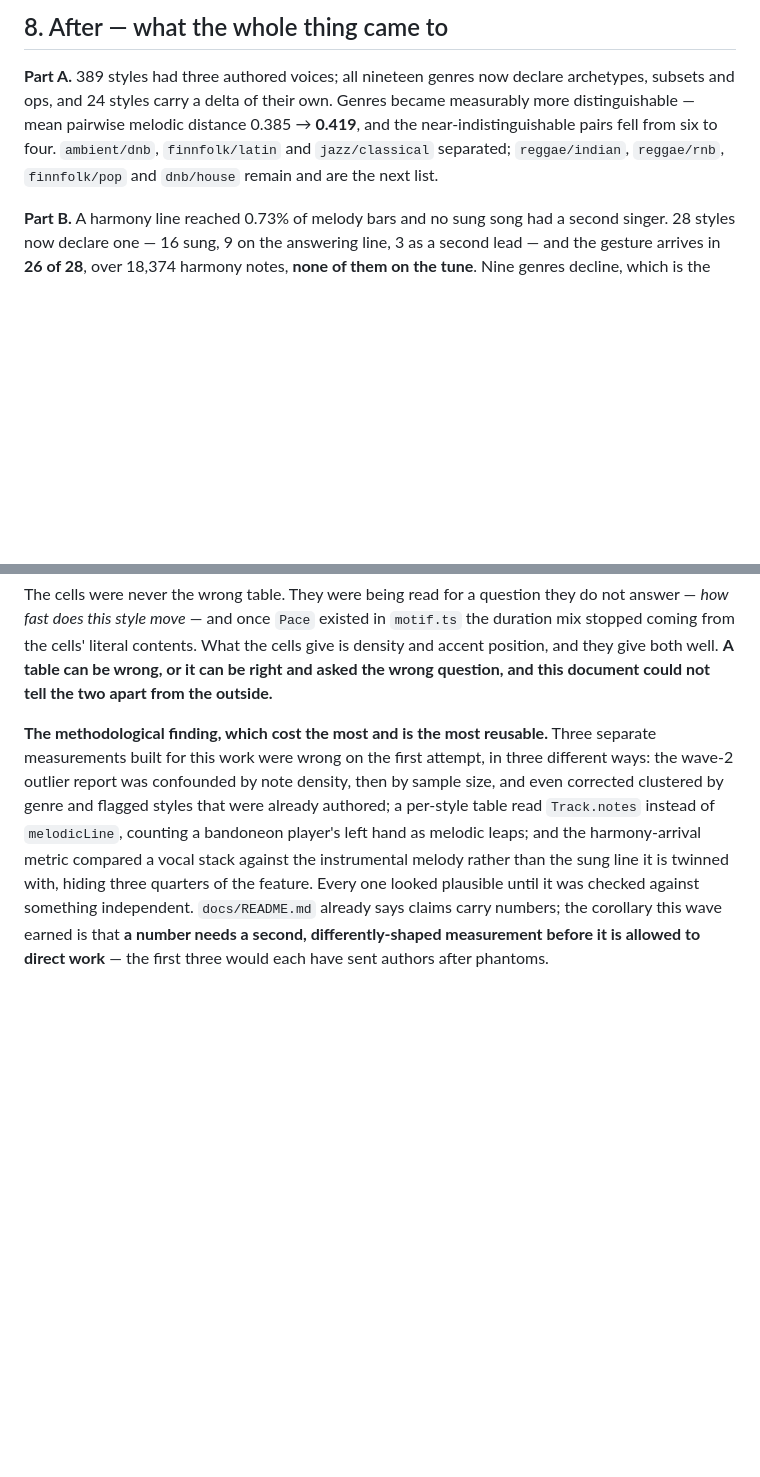
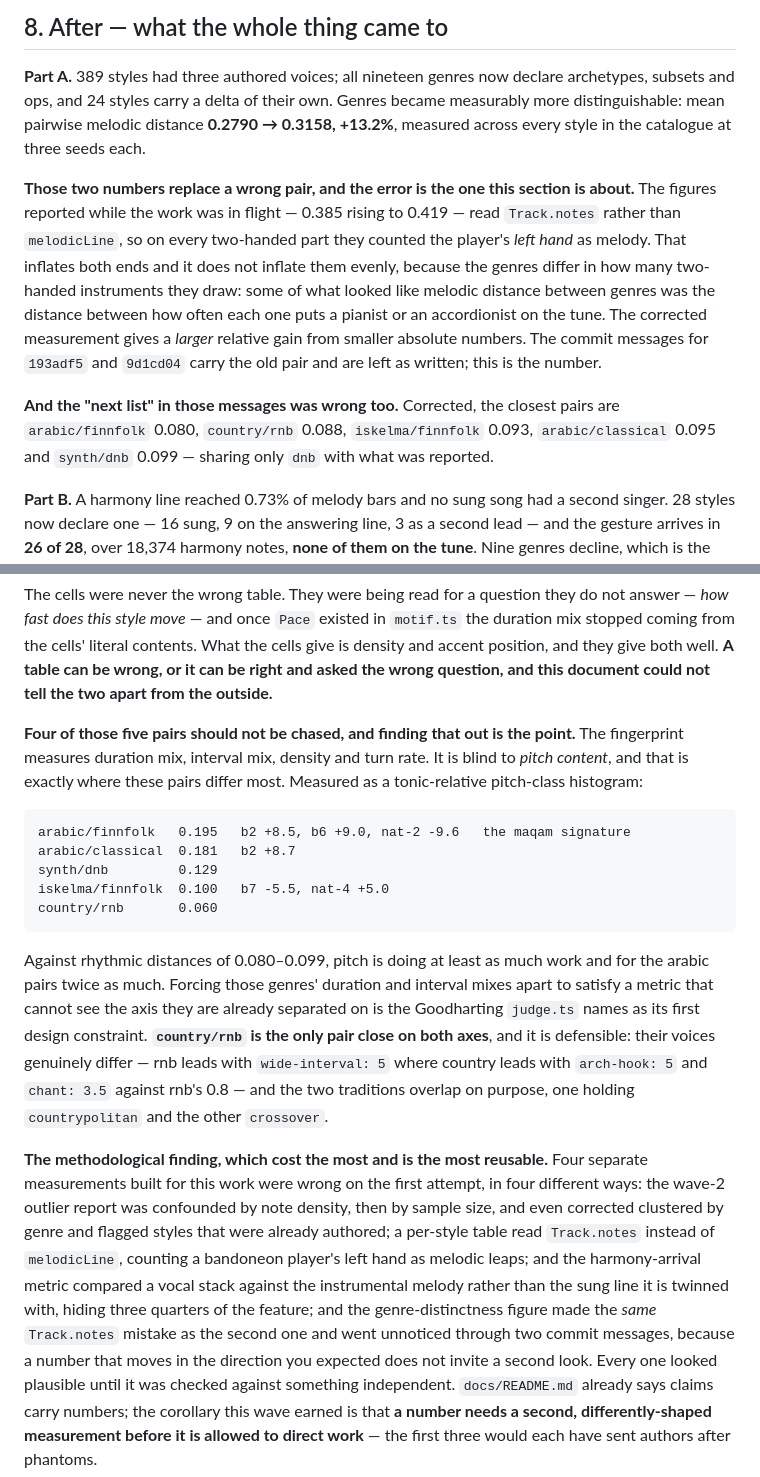
Before and after one commit to metuuu/midi-music-generator, a Markdown page: docs/voices-plan.md, 2 parts joined by grey strips. Drawn GitHub-style; blank space fills up the shorter version.

Commit message:
Correct the distinctness numbers, and stop before chasing a metric
Two corrections and one refusal.

The genre-distinctness figures reported while the work was in flight — 0.385
rising to 0.419 — read `Track.notes` rather than `melodicLine`, so on every
two-handed part they counted the player's left hand as melody. That inflates both
ends unevenly, because genres differ in how often they put a pianist or an
accordionist on the tune: some of what looked like melodic distance between
genres was the distance between how often each one is played two-handed.
Measured correctly and like for like, the voices work bought 0.2790 -> 0.3158,
+13.2% — a larger relative gain from smaller absolute numbers.

The closest-pair list was wrong for the same reason. It is arabic/finnfolk,
country/rnb, iskelma/finnfolk, arabic/classical and synth/dnb, sharing only dnb
with what was reported.

And four of those five should not be chased. The fingerprint measures duration
mix, interval mix, density and turn rate, and is blind to pitch content — which
is exactly where they differ. As a tonic-relative pitch-class histogram
arabic/finnfolk is 0.195 apart on the b2 and b6 that are the maqam signature,
against a rhythmic distance of 0.080. Forcing those genres' duration mixes apart
to satisfy a metric that cannot see the axis they are already separated on is the
Goodharting judge.ts names as its first design constraint. country/rnb is the
only pair close on both, and it is defensible: their voices genuinely differ, and
the two traditions overlap on purpose — one holds countrypolitan and the other
crossover.

This is the fourth measurement in this effort to be wrong on the first attempt,
and the first to survive two commit messages, because a number that moves in the
direction you expected does not invite a second look.

```diff
--- a/docs/voices-plan.md
+++ b/docs/voices-plan.md
@@ -472,10 +472,22 @@ years before anybody needed it.
 
 **Part A.** 389 styles had three authored voices; all nineteen genres now declare
 archetypes, subsets and ops, and 24 styles carry a delta of their own. Genres became
-measurably more distinguishable — mean pairwise melodic distance 0.385 → **0.419**, and the
-near-indistinguishable pairs fell from six to four. `ambient/dnb`, `finnfolk/latin` and
-`jazz/classical` separated; `reggae/indian`, `reggae/rnb`, `finnfolk/pop` and `dnb/house`
-remain and are the next list.
+measurably more distinguishable: mean pairwise melodic distance **0.2790 → 0.3158, +13.2%**,
+measured across every style in the catalogue at three seeds each.
+
+**Those two numbers replace a wrong pair, and the error is the one this section is about.**
+The figures reported while the work was in flight — 0.385 rising to 0.419 — read
+`Track.notes` rather than `melodicLine`, so on every two-handed part they counted the
+player's *left hand* as melody. That inflates both ends and it does not inflate them
+evenly, because the genres differ in how many two-handed instruments they draw: some of
+what looked like melodic distance between genres was the distance between how often each
+one puts a pianist or an accordionist on the tune. The corrected measurement gives a
+*larger* relative gain from smaller absolute numbers. The commit messages for `193adf5`
+and `9d1cd04` carry the old pair and are left as written; this is the number.
+
+**And the "next list" in those messages was wrong too.** Corrected, the closest pairs are
+`arabic/finnfolk` 0.080, `country/rnb` 0.088, `iskelma/finnfolk` 0.093, `arabic/classical`
+0.095 and `synth/dnb` 0.099 — sharing only `dnb` with what was reported.
 
 **Part B.** A harmony line reached 0.73% of melody bars and no sung song had a second
 singer. 28 styles now declare one — 16 sung, 9 on the answering line, 3 as a second lead —
@@ -497,14 +509,37 @@ duration mix stopped coming from the cells' literal contents. What the cells giv
 and accent position, and they give both well. **A table can be wrong, or it can be right and
 asked the wrong question, and this document could not tell the two apart from the outside.**
 
-**The methodological finding, which cost the most and is the most reusable.** Three separate
-measurements built for this work were wrong on the first attempt, in three different ways:
+**Four of those five pairs should not be chased, and finding that out is the point.** The
+fingerprint measures duration mix, interval mix, density and turn rate. It is blind to
+*pitch content*, and that is exactly where these pairs differ most. Measured as a
+tonic-relative pitch-class histogram:
+
+    arabic/finnfolk   0.195   b2 +8.5, b6 +9.0, nat-2 -9.6   the maqam signature
+    arabic/classical  0.181   b2 +8.7
+    synth/dnb         0.129
+    iskelma/finnfolk  0.100   b7 -5.5, nat-4 +5.0
+    country/rnb       0.060
+
+Against rhythmic distances of 0.080–0.099, pitch is doing at least as much work and for the
+arabic pairs twice as much. Forcing those genres' duration and interval mixes apart to
+satisfy a metric that cannot see the axis they are already separated on is the Goodharting
+`judge.ts` names as its first design constraint. **`country/rnb` is the only pair close on
+both axes**, and it is defensible: their voices genuinely differ — rnb leads with
+`wide-interval: 5` where country leads with `arch-hook: 5` and `chant: 3.5` against rnb's
+0.8 — and the two traditions overlap on purpose, one holding `countrypolitan` and the other
+`crossover`.
+
+**The methodological finding, which cost the most and is the most reusable.** Four separate
+measurements built for this work were wrong on the first attempt, in four different ways:
 the wave-2 outlier report was confounded by note density, then by sample size, and even
 corrected clustered by genre and flagged styles that were already authored; a per-style
 table read `Track.notes` instead of `melodicLine`, counting a bandoneon player's left hand
 as melodic leaps; and the harmony-arrival metric compared a vocal stack against the
 instrumental melody rather than the sung line it is twinned with, hiding three quarters of
-the feature. Every one looked plausible until it was checked against something independent.
+the feature; and the genre-distinctness figure made the *same* `Track.notes` mistake as the
+second one and went unnoticed through two commit messages, because a number that moves in
+the direction you expected does not invite a second look. Every one looked plausible until
+it was checked against something independent.
 `docs/README.md` already says claims carry numbers; the corollary this wave earned is that
 **a number needs a second, differently-shaped measurement before it is allowed to direct
 work** — the first three would each have sent authors after phantoms.
```
